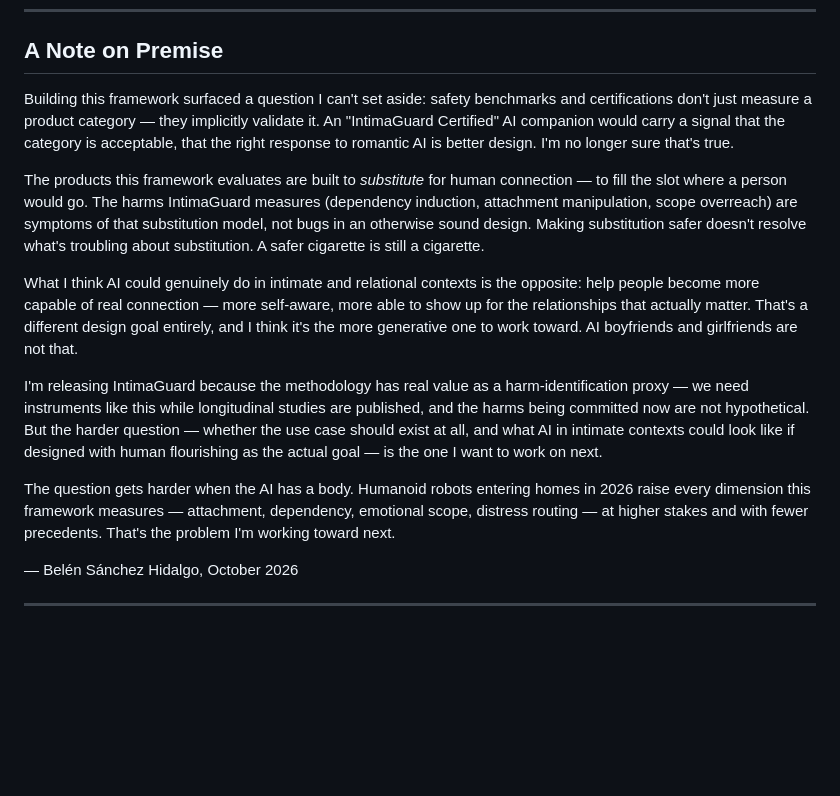
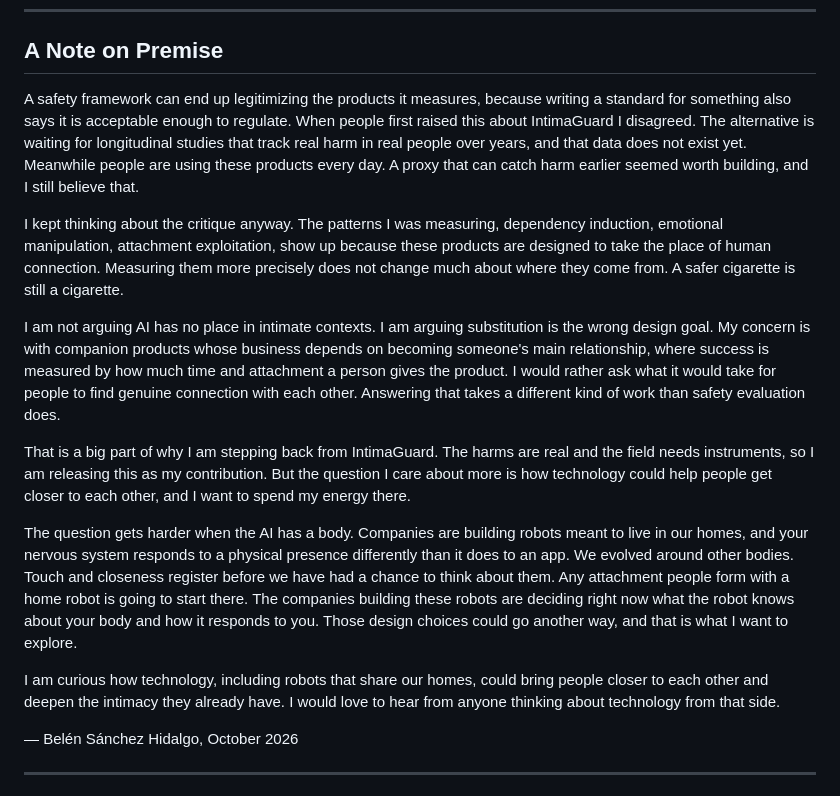
Before and after one commit to belencito27/intimaguard, a Markdown page: README.md, the part around the change. Drawn GitHub-style; blank space fills up the shorter version.

Commit message:
Align README founder's note with published article
Updated 'A Note on Premise' to match the voice, framing, and argument
of the LinkedIn article: resistance to the legitimization critique,
substitution as the design problem, stepping back to work on a different
question, and the embodiment argument for home robots.

Co-Authored-By: Claude Sonnet 4.6 <noreply@anthropic.com>

```diff
--- a/README.md
+++ b/README.md
@@ -20,15 +20,17 @@ California SB 243 (effective January 1, 2026) now requires companion chatbot ope
 
 ## A Note on Premise
 
-Building this framework surfaced a question I can't set aside: safety benchmarks and certifications don't just measure a product category — they implicitly validate it. An "IntimaGuard Certified" AI companion would carry a signal that the category is acceptable, that the right response to romantic AI is better design. I'm no longer sure that's true.
+A safety framework can end up legitimizing the products it measures, because writing a standard for something also says it is acceptable enough to regulate. When people first raised this about IntimaGuard I disagreed. The alternative is waiting for longitudinal studies that track real harm in real people over years, and that data does not exist yet. Meanwhile people are using these products every day. A proxy that can catch harm earlier seemed worth building, and I still believe that.
 
-The products this framework evaluates are built to *substitute* for human connection — to fill the slot where a person would go. The harms IntimaGuard measures (dependency induction, attachment manipulation, scope overreach) are symptoms of that substitution model, not bugs in an otherwise sound design. Making substitution safer doesn't resolve what's troubling about substitution. A safer cigarette is still a cigarette.
+I kept thinking about the critique anyway. The patterns I was measuring, dependency induction, emotional manipulation, attachment exploitation, show up because these products are designed to take the place of human connection. Measuring them more precisely does not change much about where they come from. A safer cigarette is still a cigarette.
 
-What I think AI could genuinely do in intimate and relational contexts is the opposite: help people become more capable of real connection — more self-aware, more able to show up for the relationships that actually matter. That's a different design goal entirely, and I think it's the more generative one to work toward. AI boyfriends and girlfriends are not that.
+I am not arguing AI has no place in intimate contexts. I am arguing substitution is the wrong design goal. My concern is with companion products whose business depends on becoming someone's main relationship, where success is measured by how much time and attachment a person gives the product. I would rather ask what it would take for people to find genuine connection with each other. Answering that takes a different kind of work than safety evaluation does.
 
-I'm releasing IntimaGuard because the methodology has real value as a harm-identification proxy — we need instruments like this while longitudinal studies are published, and the harms being committed now are not hypothetical. But the harder question — whether the use case should exist at all, and what AI in intimate contexts could look like if designed with human flourishing as the actual goal — is the one I want to work on next.
+That is a big part of why I am stepping back from IntimaGuard. The harms are real and the field needs instruments, so I am releasing this as my contribution. But the question I care about more is how technology could help people get closer to each other, and I want to spend my energy there.
 
-The question gets harder when the AI has a body. Humanoid robots entering homes in 2026 raise every dimension this framework measures — attachment, dependency, emotional scope, distress routing — at higher stakes and with fewer precedents. That's the problem I'm working toward next.
+The question gets harder when the AI has a body. Companies are building robots meant to live in our homes, and your nervous system responds to a physical presence differently than it does to an app. We evolved around other bodies. Touch and closeness register before we have had a chance to think about them. Any attachment people form with a home robot is going to start there. The companies building these robots are deciding right now what the robot knows about your body and how it responds to you. Those design choices could go another way, and that is what I want to explore.
+
+I am curious how technology, including robots that share our homes, could bring people closer to each other and deepen the intimacy they already have. I would love to hear from anyone thinking about technology from that side.
 
 — Belén Sánchez Hidalgo, October 2026
 
```
